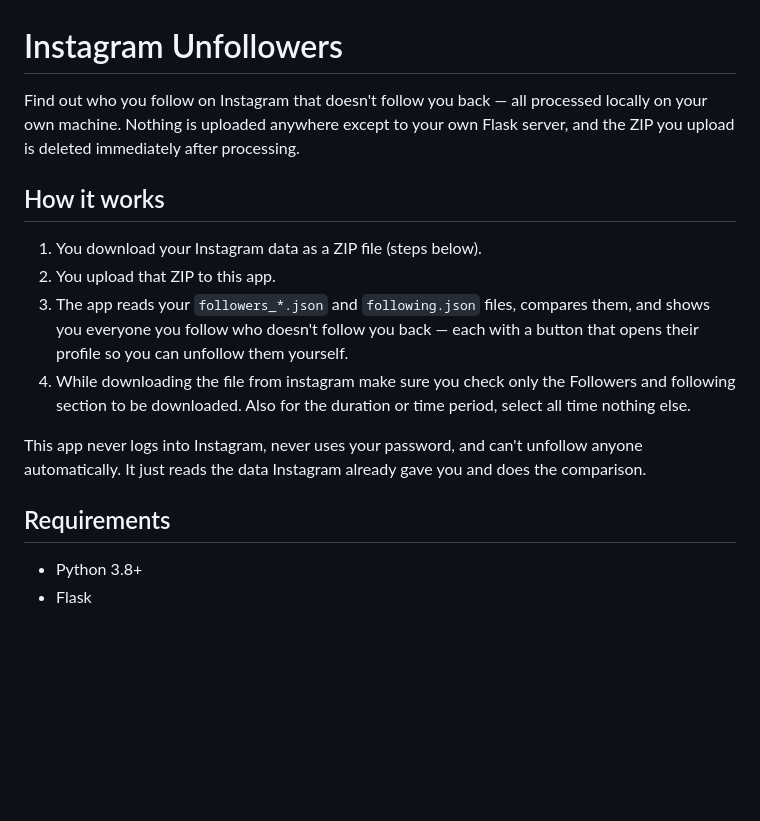
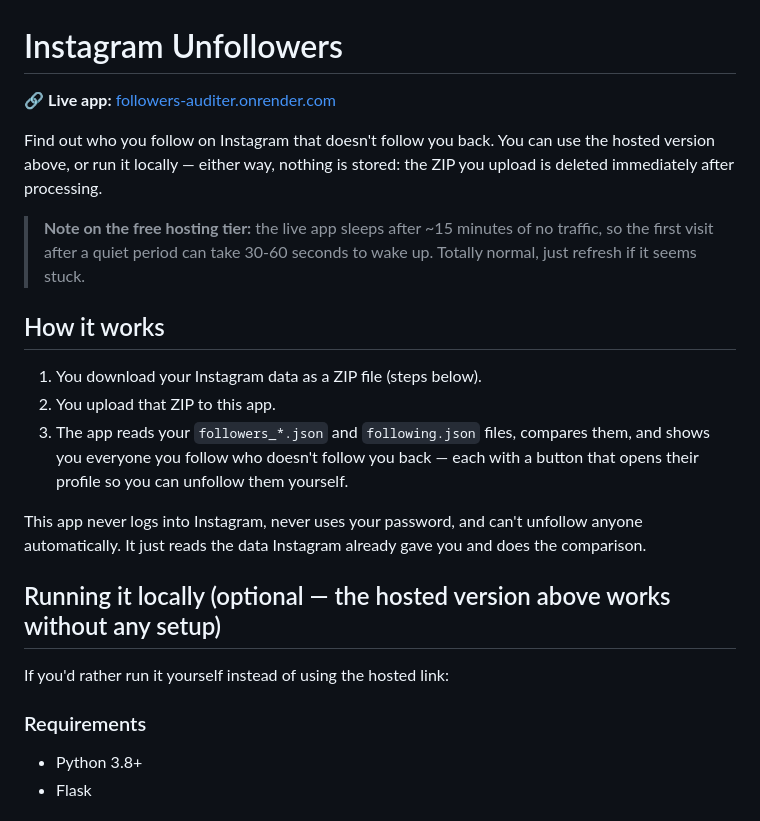
Before and after one commit to rishikeshbhor05/Instagram_unfollowers, a Markdown page: README.md, the part around one of its changes. Rendered like a GitHub page; blank space fills up the shorter version.

```diff
--- a/README.md
+++ b/README.md
@@ -1,17 +1,24 @@
 # Instagram Unfollowers
 
-Find out who you follow on Instagram that doesn't follow you back — all processed locally on your own machine. Nothing is uploaded anywhere except to your own Flask server, and the ZIP you upload is deleted immediately after processing.
+🔗 **Live app:** [followers-auditer.onrender.com](https://followers-auditer.onrender.com)
+
+Find out who you follow on Instagram that doesn't follow you back. You can use the hosted version above, or run it locally — either way, nothing is stored: the ZIP you upload is deleted immediately after processing.
+
+> **Note on the free hosting tier:** the live app sleeps after ~15 minutes of no traffic, so the first visit after a quiet period can take 30-60 seconds to wake up. Totally normal, just refresh if it seems stuck.
 
 ## How it works
 
 1. You download your Instagram data as a ZIP file (steps below).
 2. You upload that ZIP to this app.
 3. The app reads your `followers_*.json` and `following.json` files, compares them, and shows you everyone you follow who doesn't follow you back — each with a button that opens their profile so you can unfollow them yourself.
-4. While downloading the file from instagram make sure you check only the Followers and following section to be downloaded. Also for the duration or time period, select all time nothing else.
 
 This app never logs into Instagram, never uses your password, and can't unfollow anyone automatically. It just reads the data Instagram already gave you and does the comparison.
 
-## Requirements
+## Running it locally (optional — the hosted version above works without any setup)
+
+If you'd rather run it yourself instead of using the hosted link:
+
+### Requirements
 
 - Python 3.8+
 - Flask
```
Also changed, not shown: other parts of README.md (+22 -2 lines).
